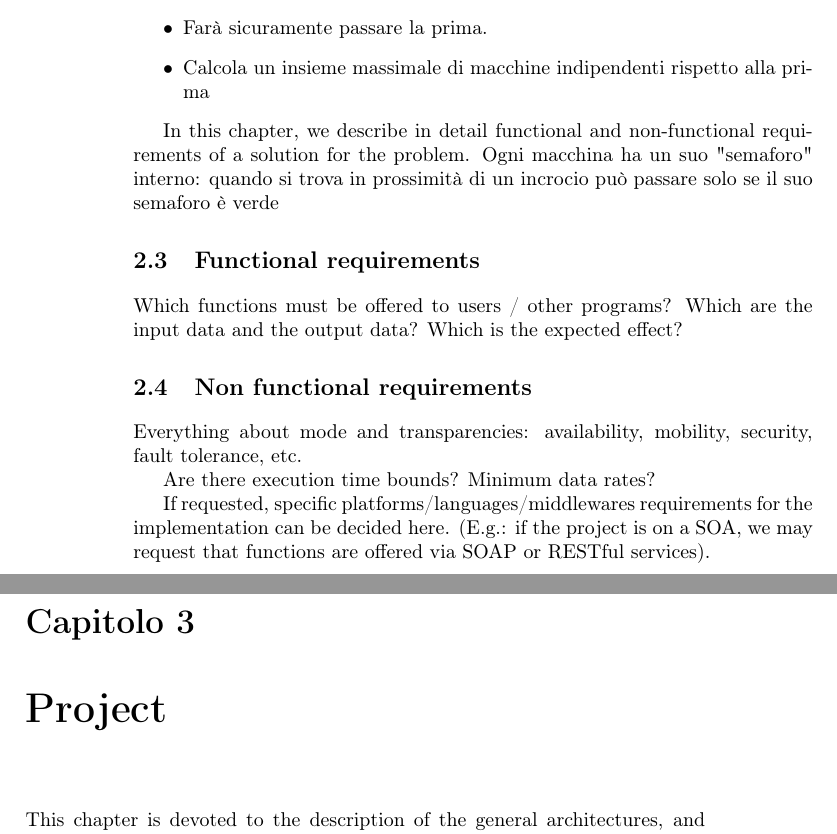
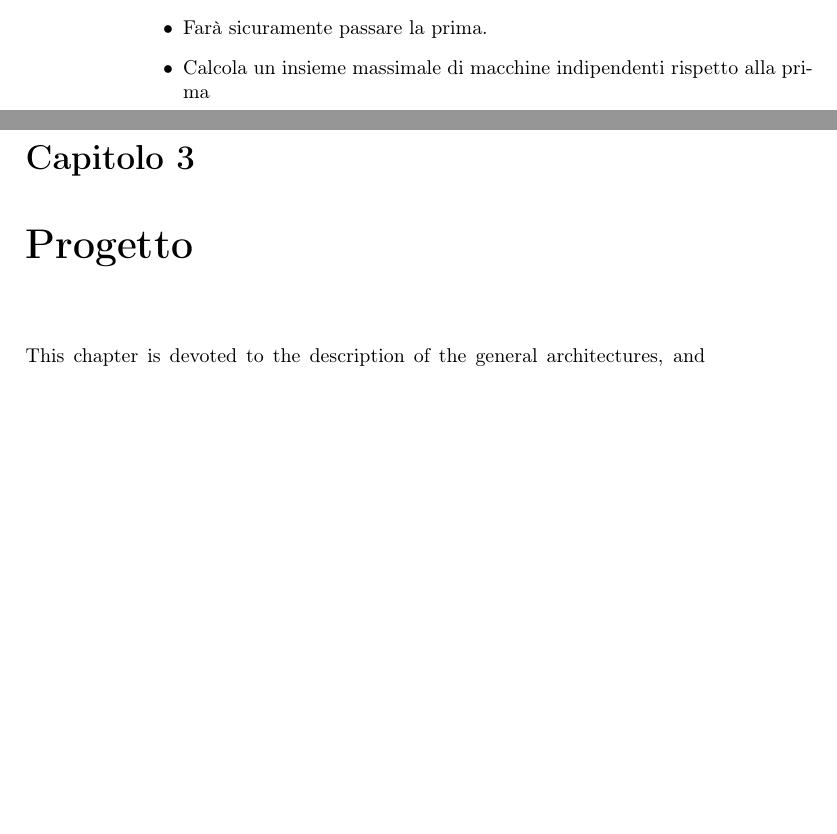
Before and after one commit to x-timk/automotive-dist-intersection, a LaTeX book (relazione/RelProgetto.tex): two parts of pages 10 and 11 of 21, joined at a grey line, cut so that both start at the same text, the shorter picture padded with empty space. Compiled offline with pdfLaTeX.

Commit message:
Pulizia testo capitolo 2

```diff
--- a/relazione/RelProgetto.tex
+++ b/relazione/RelProgetto.tex
@@ -295,30 +287,14 @@ far passare nel seguente modo:
 \item Calcola un insieme massimale di macchine indipendenti rispetto alla prima
 \end{itemize}
 
-In this chapter, we describe in detail functional and non-functional
-requirements of a solution for the problem. Ogni macchina ha un suo "semaforo"
-interno: quando si trova in prossimità di un incrocio può passare solo se il suo
-semaforo è verde
-
-\section{Functional requirements}
-Which functions must be offered to users / other programs?  Which are the input data and the output data? Which is the expected effect?
-
-\section{Non functional requirements}
-Everything about mode and transparencies: availability, mobility, security, fault tolerance, etc.
-
-Are there execution time bounds? Minimum data rates?
-
-If requested, specific platforms/languages/middlewares requirements for the implementation can be decided here. (E.g.: if the project is on a SOA, we may request that functions are offered via SOAP or RESTful services).
-
-
-
-\chapter{Project}
+\chapter{Progetto}
 
 This chapter is devoted to the description of the general architectures, and specific algorithms.
 
 \section{Logical architecture}
 Describe the components of your systems: modules/objects/components/services.
 For each component, describe the functionalities it implements, and by who is used.
+
 
 \section{Protocols and algorithms}
 Communication between components.  UML sequence diagrams go here.
```
Also changed, not shown: relazione/RelProgetto.tex (8 more changed lines).
